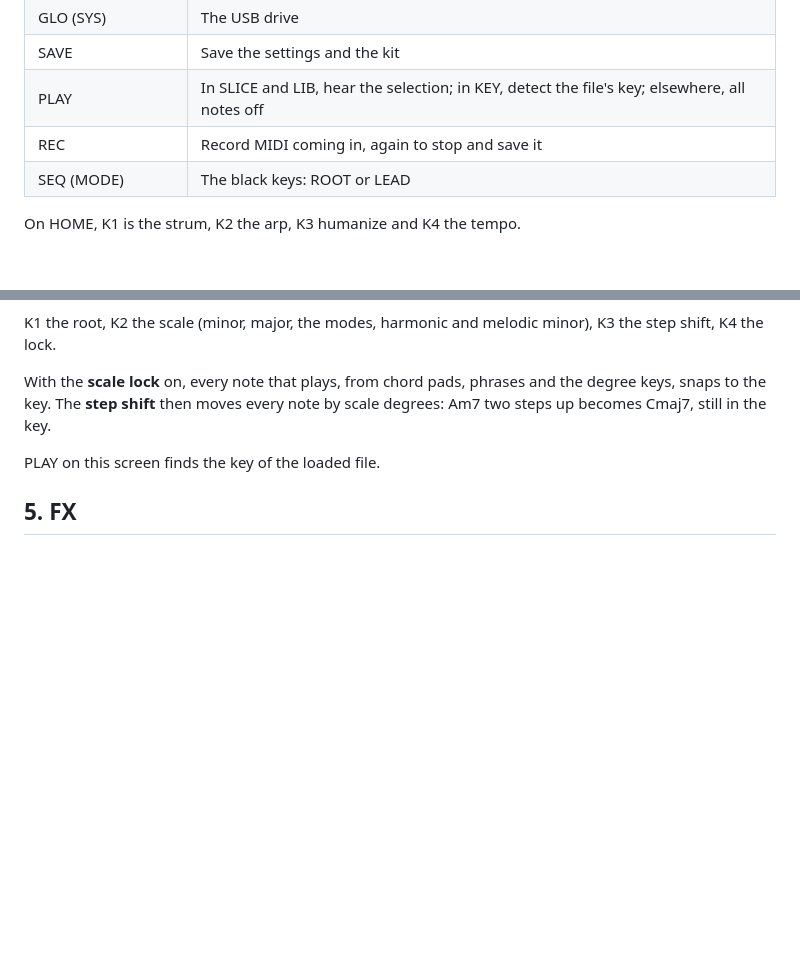
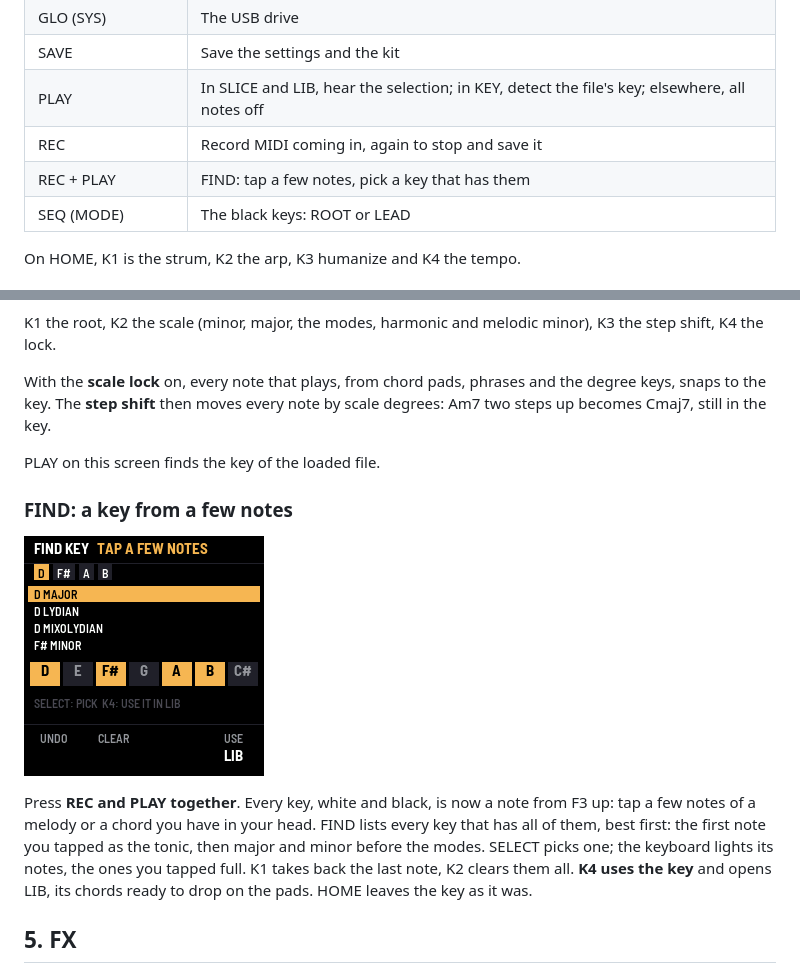
Before and after one commit to BrentWalker/MPS-16-fm1, a Markdown page: app/docs/MANUAL.md, 2 parts joined by grey strips. GitHub-like rendering; pictures changed too: app/docs/img/screen-find.png (added); blank space fills up the shorter version.

```diff
--- a/app/docs/MANUAL.md
+++ b/app/docs/MANUAL.md
@@ -77,6 +77,7 @@ phrases) and the degree keys.
 | SAVE | Save the settings and the kit |
 | PLAY | In SLICE and LIB, hear the selection; in KEY, detect the file's key; elsewhere, all notes off |
 | REC | Record MIDI coming in, again to stop and save it |
+| REC + PLAY | FIND: tap a few notes, pick a key that has them |
 | SEQ (MODE) | The black keys: ROOT or LEAD |
 
 On HOME, K1 is the strum, K2 the arp, K3 humanize and K4 the tempo.
@@ -91,6 +92,16 @@ With the **scale lock** on, every note that plays, from chord pads, phrases and
 The **step shift** then moves every note by scale degrees: Am7 two steps up becomes Cmaj7, still in the key.
 
 PLAY on this screen finds the key of the loaded file.
+
+### FIND: a key from a few notes
+
+![FIND: D, F#, A and B tapped](img/screen-find.png)
+
+Press **REC and PLAY together**. Every key, white and black, is now a note from F3 up: tap a few notes of a melody or
+a chord you have in your head. FIND lists every key that has all of them, best first: the first note you tapped as
+the tonic, then major and minor before the modes. SELECT picks one; the keyboard lights its notes, the ones you
+tapped full. K1 takes back the last note, K2 clears them all. **K4 uses the key** and opens LIB, its chords ready
+to drop on the pads. HOME leaves the key as it was.
 
 ## 5. FX
 
```
Also changed, not shown: 3 other files.
